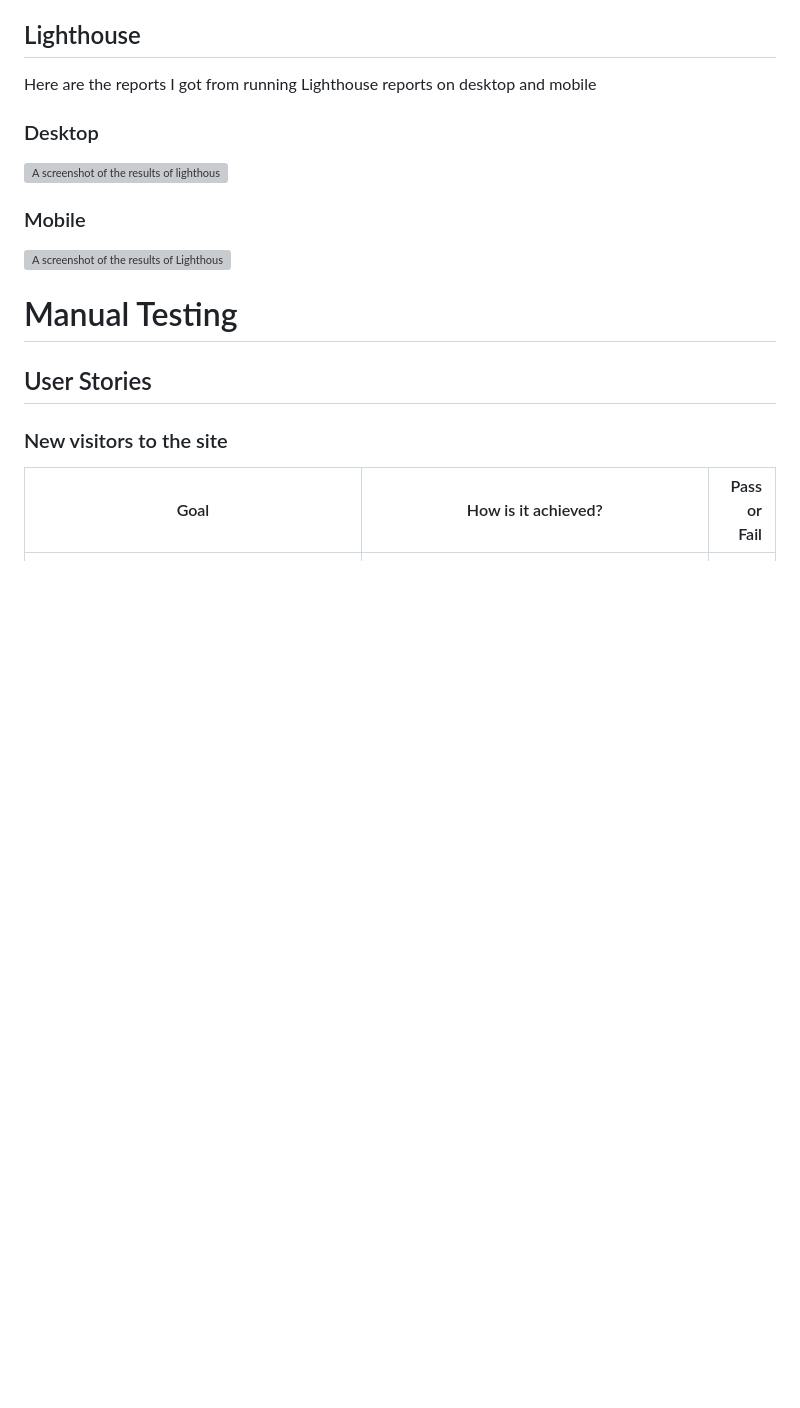
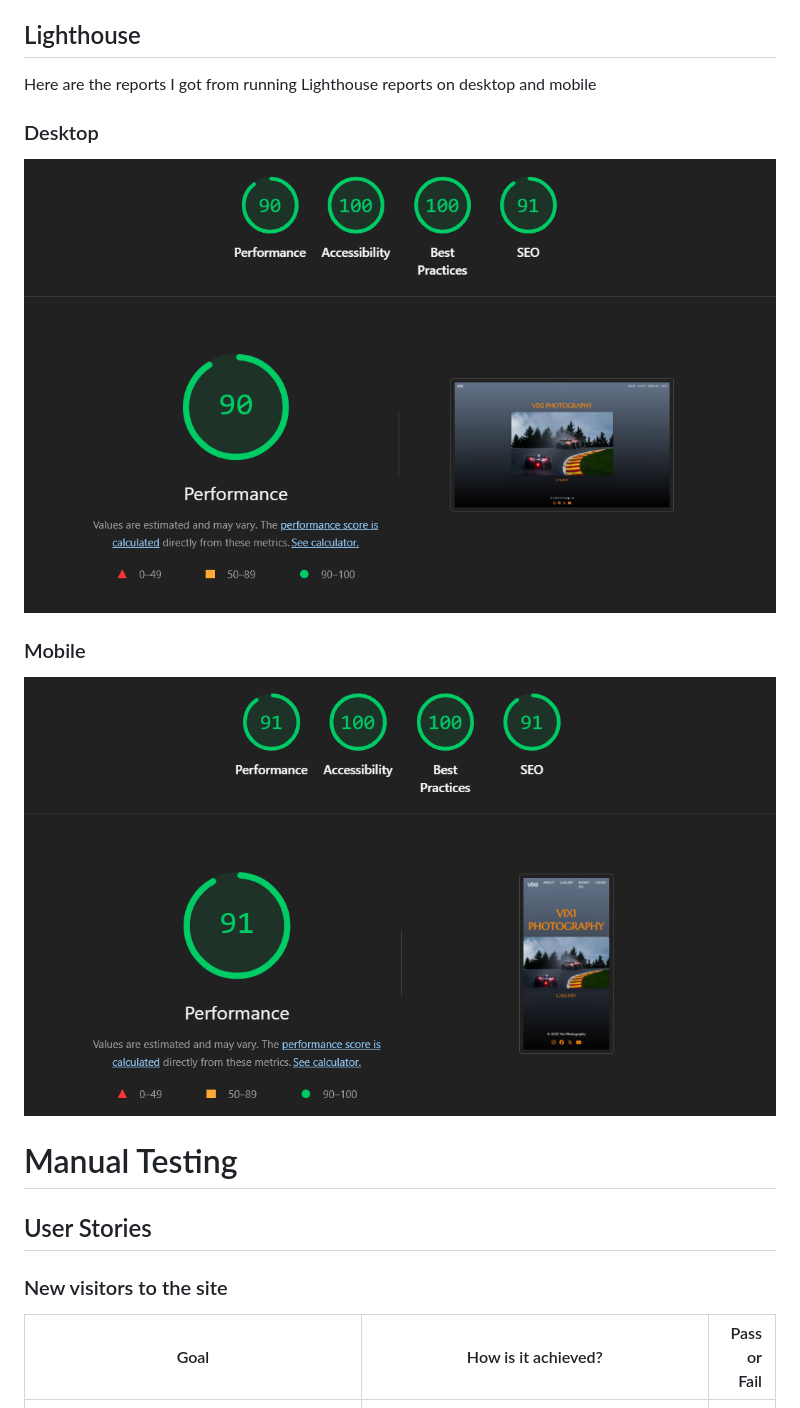
Before and after one commit to ccrd1711/vixi_photography, a Markdown page: TESTING.md, the part around the change. GitHub-like rendering; pictures changed too: docs/images/lighthouse/lighthouse-results-mobile.png (added), docs/images/lighthouse/lighthouse-results-pc.png (added); blank space fills up the shorter version; grey boxes are pictures that could not be loaded.

Commit message:
Add lighthouse resutls, amend testing md and settings.py

```diff
--- a/TESTING.md
+++ b/TESTING.md
@@ -46,11 +46,11 @@ Here are the reports I got from running Lighthouse reports on desktop and mobile
 
 ### Desktop
 
-![A screenshot of the results of lighthouse testing on desktop](/docs/images/lighthouse/desktop%20index%20lighthouse.png)
+![A screenshot of the results of lighthouse testing on desktop](/docs/images/lighthouse/lighthouse-results-pc.png)
 
 ### Mobile
 
-![A screenshot of the results of Lighthouse testing on mobile devices](/docs/images/lighthouse/mobile-lighthouse-report.png)
+![A screenshot of the results of Lighthouse testing on mobile devices](/docs/images/lighthouse/lighthouse-results-mobile.png)
 
 # Manual Testing
 
```
Also changed, not shown: 1 other file.
